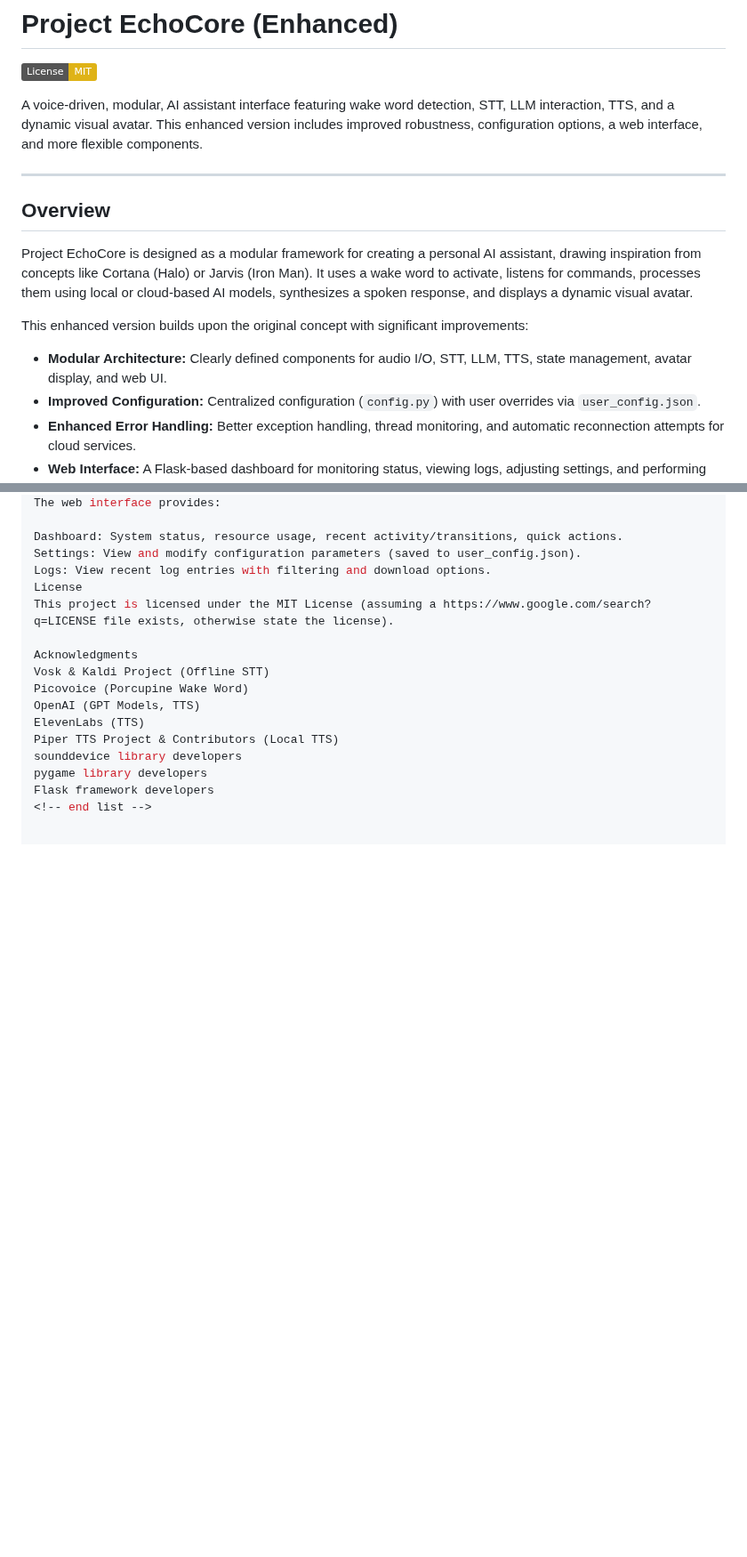
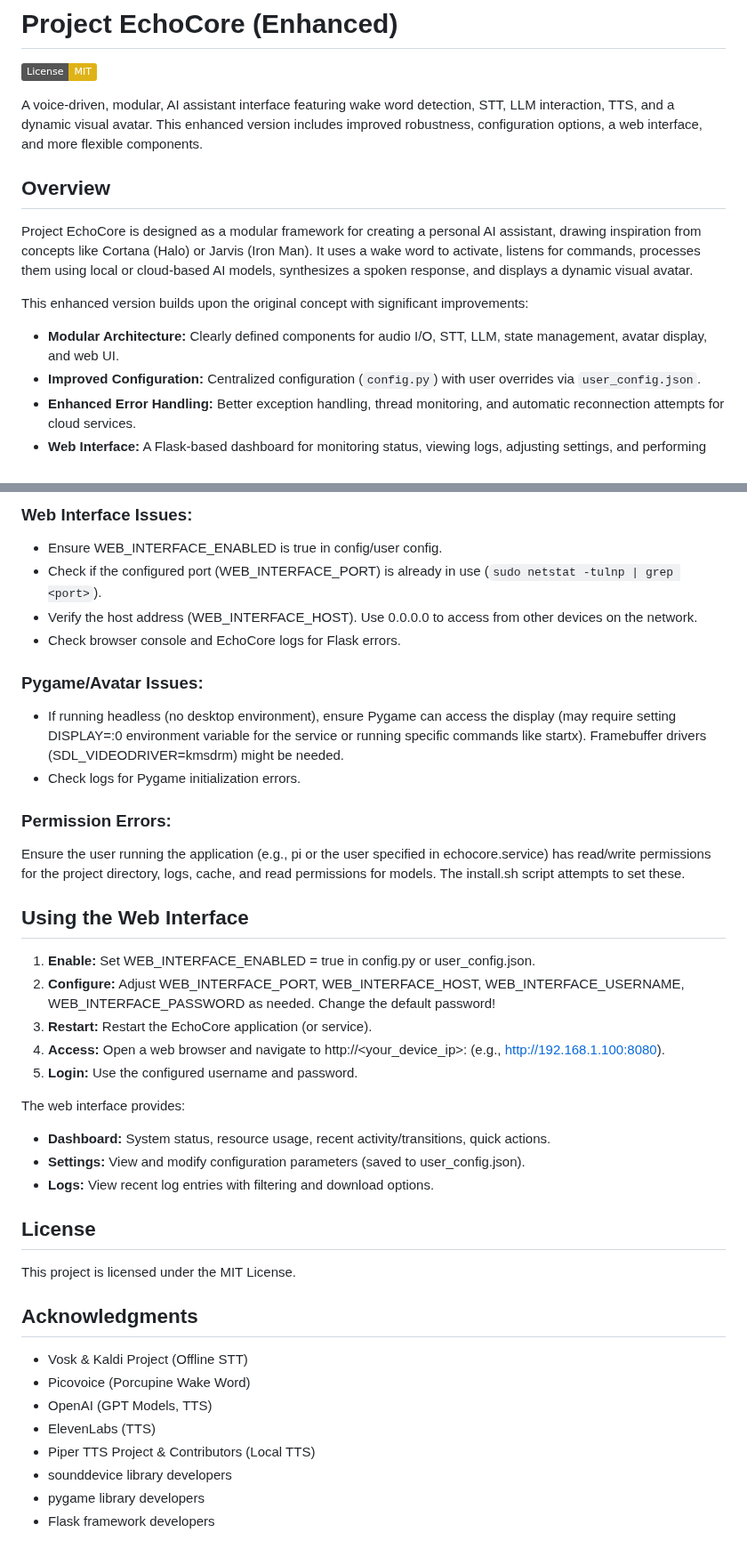
Before and after one commit to redbeardenduro/EchoCore, a Markdown page: README.md, 2 parts joined by grey strips. Shown at 89% size. Drawn GitHub-style; badges without logos; blank space fills up the shorter version.

```diff
--- a/README.md
+++ b/README.md
@@ -3,8 +3,6 @@
 [![License: MIT](https://img.shields.io/badge/License-MIT-yellow.svg)](https://opensource.org/licenses/MIT)
 
 A voice-driven, modular, AI assistant interface featuring wake word detection, STT, LLM interaction, TTS, and a dynamic visual avatar. This enhanced version includes improved robustness, configuration options, a web interface, and more flexible components.
-
----
 
 ## Overview
 
@@ -12,7 +10,7 @@ Project EchoCore is designed as a modular framework for creating a personal AI a
 
 This enhanced version builds upon the original concept with significant improvements:
 
-* **Modular Architecture:** Clearly defined components for audio I/O, STT, LLM, TTS, state management, avatar display, and web UI.
+* **Modular Architecture:** Clearly defined components for audio I/O, STT, LLM, state management, avatar display, and web UI.
 * **Improved Configuration:** Centralized configuration (`config.py`) with user overrides via `user_config.json`.
 * **Enhanced Error Handling:** Better exception handling, thread monitoring, and automatic reconnection attempts for cloud services.
 * **Web Interface:** A Flask-based dashboard for monitoring status, viewing logs, adjusting settings, and performing basic actions.
@@ -293,18 +307,41 @@ Login: Use the configured username and password.
+### Web Interface Issues:
+- Ensure WEB_INTERFACE_ENABLED is true in config/user config.
+- Check if the configured port (WEB_INTERFACE_PORT) is already in use (`sudo netstat -tulnp | grep <port>`).
+- Verify the host address (WEB_INTERFACE_HOST). Use 0.0.0.0 to access from other devices on the network.
+- Check browser console and EchoCore logs for Flask errors.
+
+### Pygame/Avatar Issues:
+- If running headless (no desktop environment), ensure Pygame can access the display (may require setting DISPLAY=:0 environment variable for the service or running specific commands like startx). Framebuffer drivers (SDL_VIDEODRIVER=kmsdrm) might be needed.
+- Check logs for Pygame initialization errors.
+
+### Permission Errors:
+Ensure the user running the application (e.g., pi or the user specified in echocore.service) has read/write permissions for the project directory, logs, cache, and read permissions for models. The install.sh script attempts to set these.
+
+## Using the Web Interface
+
+1. **Enable:** Set WEB_INTERFACE_ENABLED = true in config.py or user_config.json.
+2. **Configure:** Adjust WEB_INTERFACE_PORT, WEB_INTERFACE_HOST, WEB_INTERFACE_USERNAME, WEB_INTERFACE_PASSWORD as needed. Change the default password!
+3. **Restart:** Restart the EchoCore application (or service).
+4. **Access:** Open a web browser and navigate to http://<your_device_ip>:<port> (e.g., http://192.168.1.100:8080).
+5. **Login:** Use the configured username and password.
+
 The web interface provides:
 
-Dashboard: System status, resource usage, recent activity/transitions, quick actions.
-Settings: View and modify configuration parameters (saved to user_config.json).
-Logs: View recent log entries with filtering and download options.
-License
-This project is licensed under the MIT License (assuming a https://www.google.com/search?q=LICENSE file exists, otherwise state the license).
+- **Dashboard:** System status, resource usage, recent activity/transitions, quick actions.
+- **Settings:** View and modify configuration parameters (saved to user_config.json).
+- **Logs:** View recent log entries with filtering and download options.
 
-Acknowledgments
-Vosk & Kaldi Project (Offline STT)
-Picovoice (Porcupine Wake Word)
-OpenAI (GPT Models, TTS)
-ElevenLabs (TTS)
-Piper TTS Project & Contributors (Local TTS)
-sounddevice library developers
-pygame library developers
-Flask framework developers
-<!-- end list -->
+## License
+
+This project is licensed under the MIT License.
+
+## Acknowledgments
+
+- Vosk & Kaldi Project (Offline STT)
+- Picovoice (Porcupine Wake Word)
+- OpenAI (GPT Models, TTS)
+- ElevenLabs (TTS)
+- Piper TTS Project & Contributors (Local TTS)
+- sounddevice library developers
+- pygame library developers
+- Flask framework developers
```
Also changed, not shown: other parts of README.md (+112 -96 lines).
